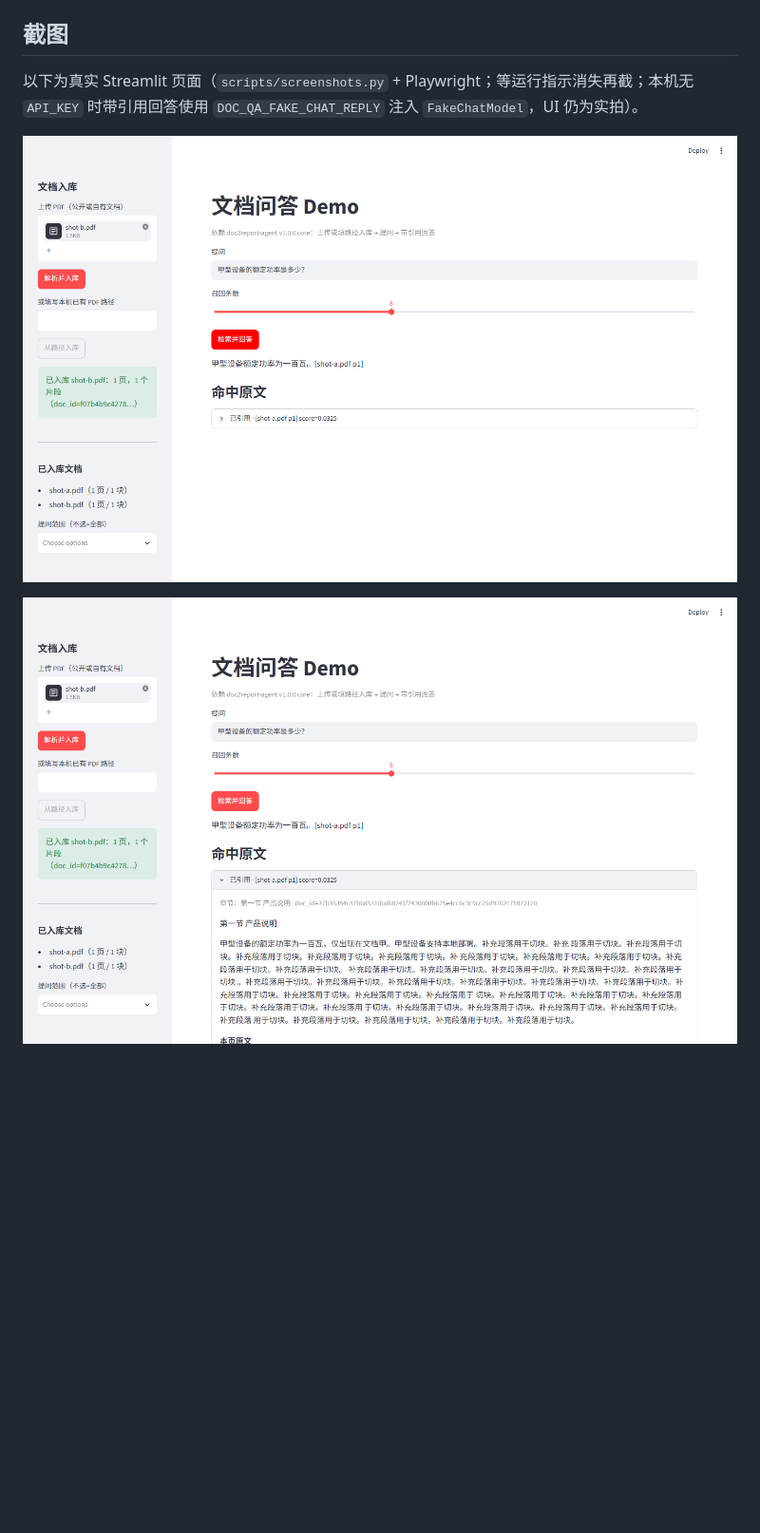
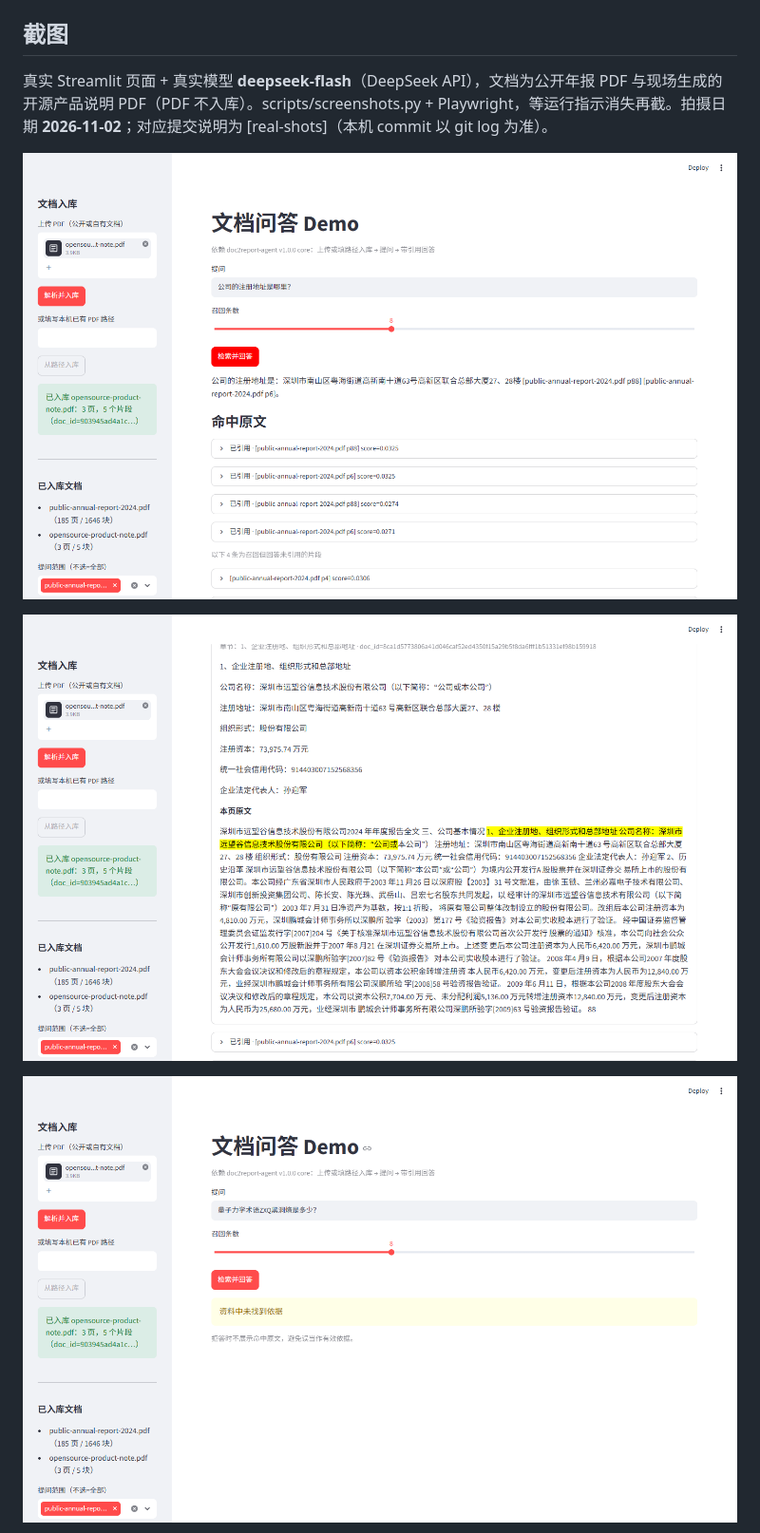
Before and after one commit to xjsaber/doc-qa-demo, a Markdown page: README.md, the part around the change. Shown at 95% size. Rendered like a GitHub page; pictures changed too: docs/images/qa-cite-expand.png, docs/images/qa-multidoc-cited.png, docs/images/qa-refuse.png (added); blank space fills up the shorter version.

Commit message:
[real-shots] 真实年报+真实模型重拍截图与截图脚本；10 passed

```diff
--- a/README.md
+++ b/README.md
@@ -6,11 +6,13 @@
 
 ## 截图
 
-以下为真实 Streamlit 页面（`scripts/screenshots.py` + Playwright；等运行指示消失再截；本机无 `API_KEY` 时带引用回答使用 `DOC_QA_FAKE_CHAT_REPLY` 注入 `FakeChatModel`，UI 仍为实拍）。
+真实 Streamlit 页面 + 真实模型 **deepseek-flash**（DeepSeek API），文档为公开年报 PDF 与现场生成的开源产品说明 PDF（PDF 不入库）。scripts/screenshots.py + Playwright，等运行指示消失再截。拍摄日期 **2026-11-02**；对应提交说明为 [real-shots]（本机 commit 以 git log 为准）。
 
 ![多文档筛选后带引用的回答](docs/images/qa-multidoc-cited.png)
 
-![引用页原文展开](docs/images/qa-cite-expand.png)
+![引用页原文展开（含 mark 高亮）](docs/images/qa-cite-expand.png)
+
+![拒答](docs/images/qa-refuse.png)
 
 ![只检索模式](docs/images/qa-retrieval-only.png)
 
```
Also changed, not shown: docs/devlog/2026-11-02-real-shots.md (added, +20 -0 lines), docs/images/qa-retrieval-only.png, 1 other file.
